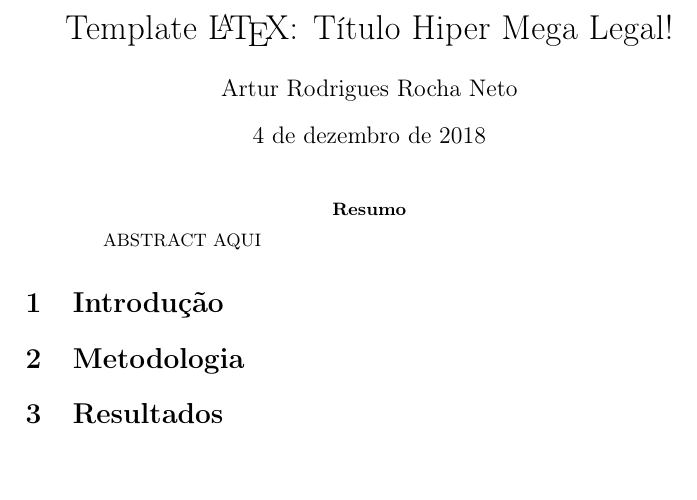
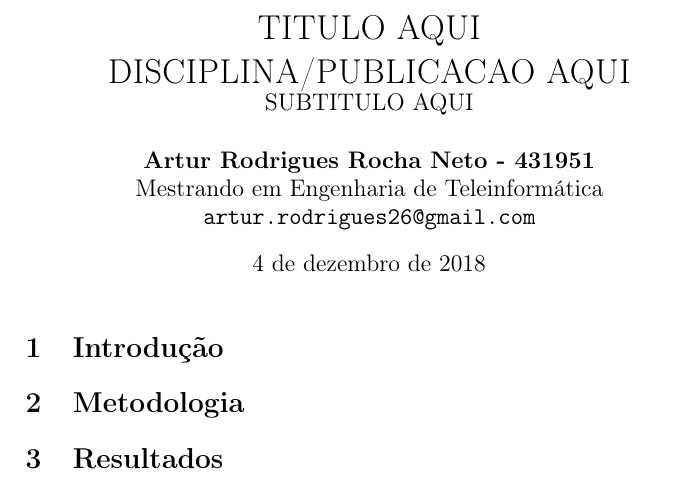
Before and after one commit to keizerzilla/latex-report-template, a LaTeX document (main.tex): part of the page, cut at the place of the change, the shorter picture padded with empty space. Compiled offline with pdfLaTeX.

Commit message:
Update main.tex

```diff
--- a/main.tex
+++ b/main.tex
@@ -6,6 +6,8 @@
 \usepackage[acronym]{glossaries}
 \usepackage{amssymb}
 \usepackage{amsmath}
+\usepackage{amsfonts}
+\usepackage{amsthm}
 \usepackage{array}
 \usepackage{graphicx}
 \usepackage{float}
@@ -16,4 +21,17 @@
 
-\title{Template \LaTeX: Título Hiper Mega Legal!}
-\author{Artur Rodrigues Rocha Neto}
+\newcommand{\bpasso}{\begin{enumerate}[label=\textbf{Passo \arabic*:}, nolistsep, leftmargin=46pt]}
+\newcommand{\epasso}{\end{enumerate}}
+
+\title{
+    TITULO AQUI \\
+    DISCIPLINA/PUBLICACAO AQUI \\
+    \large SUBTITULO AQUI
+}
+
+\author{
+    \textbf{Artur Rodrigues Rocha Neto - 431951} \\
+    Mestrando em Engenharia de Teleinformática \\
+    \url{artur.rodrigues26@gmail.com} \\
+}
+
 \date{\today}
@@ -24,17 +40,13 @@
 
 \maketitle
 
-\begin{abstract}
-ABSTRACT AQUI
-\end{abstract}
+\section{Introdução}\label{sec-introducao}
 
-\section{Introdução}
+\section{Metodologia}\label{sec-metodologia}
 
-\section{Metodologia}
+\section{Resultados}\label{sec-resultados}
 
-\section{Resultados}
-
-\section{Conclusões}
+\section{Conclusões}\label{sec-conclusoes}
 
 \begin{footnotesize}
     \bibliographystyle{unsrt}
```
Also changed, not shown: main.tex (5 more changed lines).
